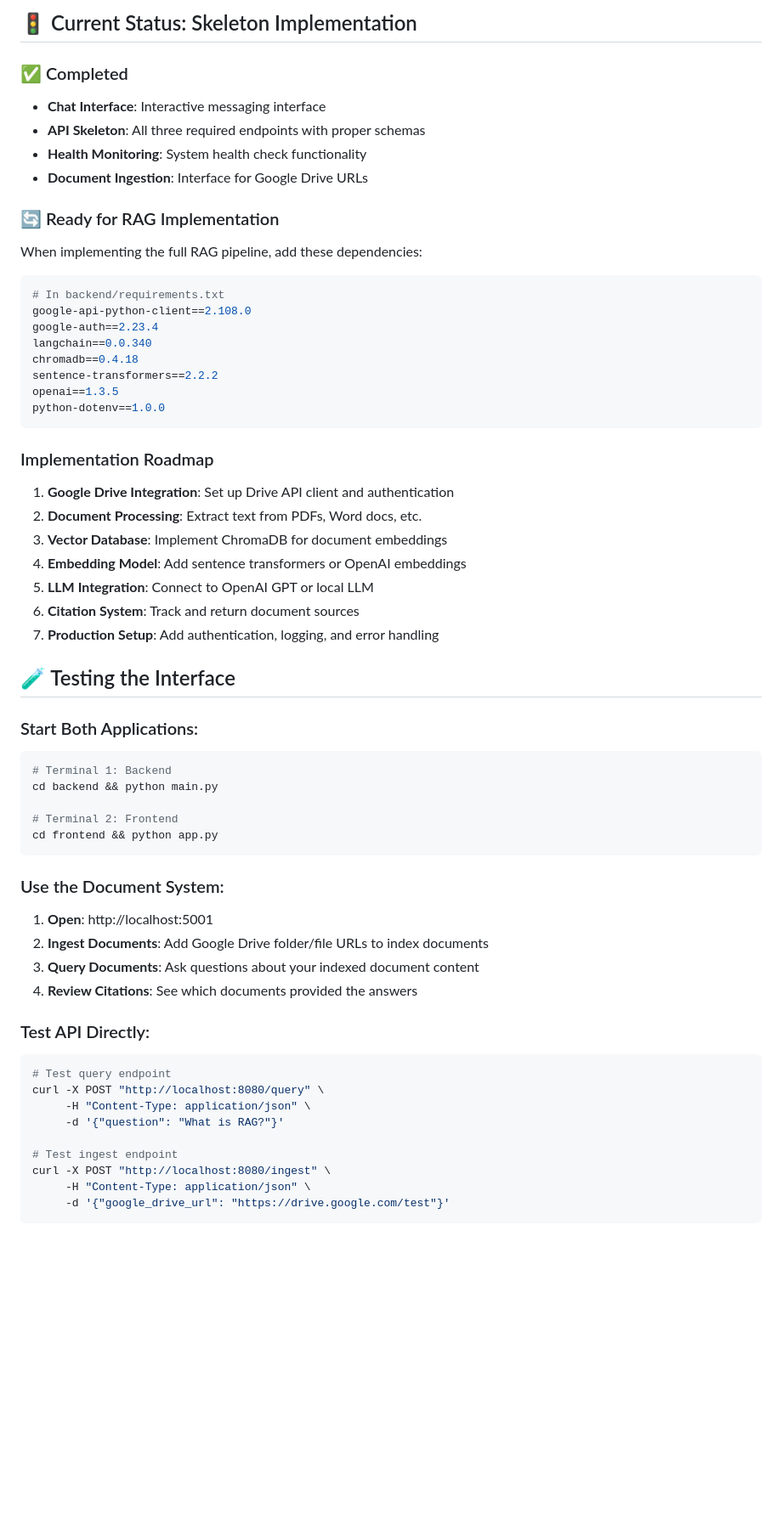
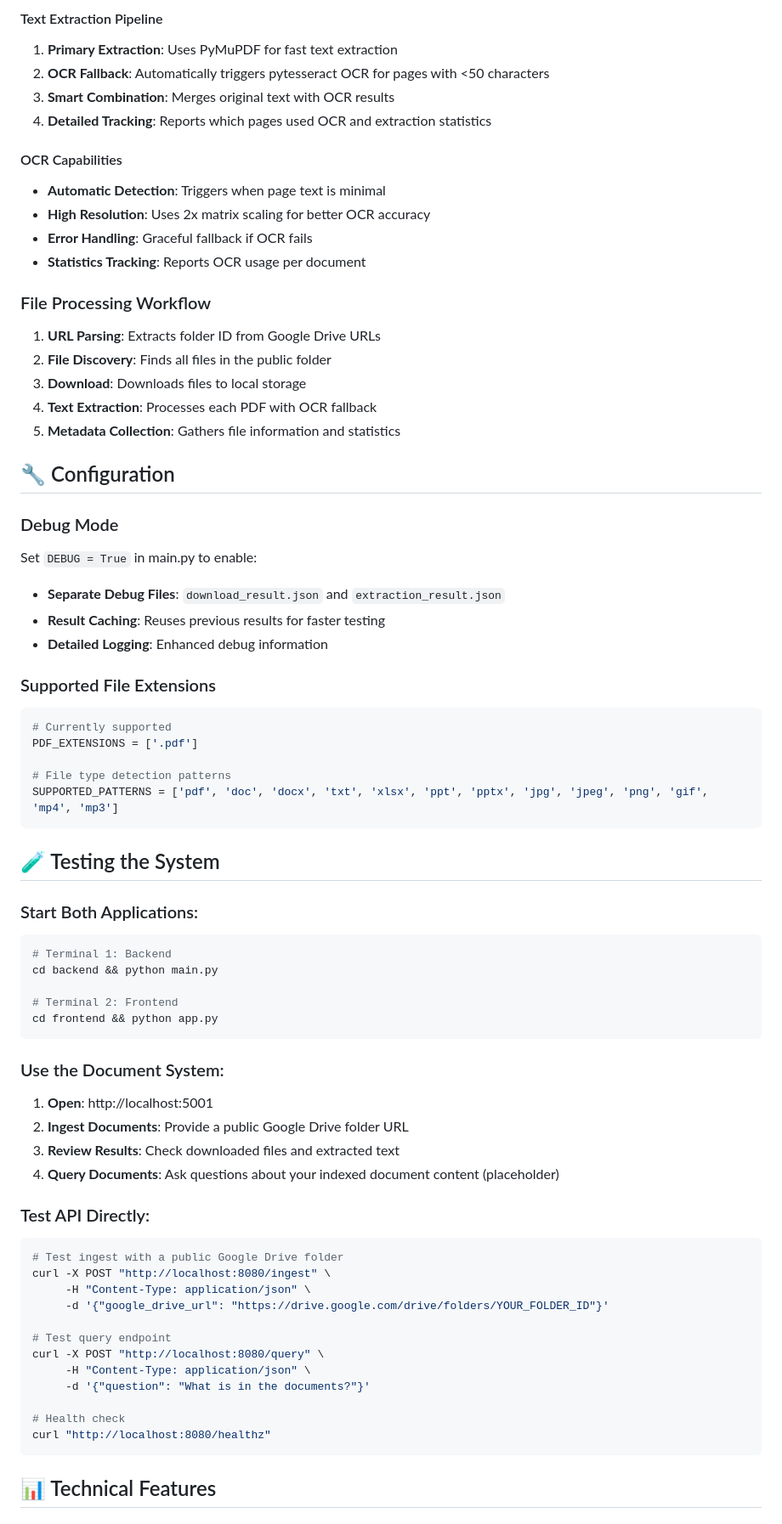
Before and after one commit to DigvijayIngole55/hexaware-take-home-Digvijay, a Markdown page: README.md, the part around the change printed below. Shown: that part at 85% size. GitHub-like rendering; blank space fills up the shorter version.

Commit message:
updated readm me

````diff
--- a/README.md
+++ b/README.md
@@ -147,36 +203,41 @@ The frontend will be available at: http://localhost:5001
 
-## 🚦 Current Status: Skeleton Implementation
+#### Text Extraction Pipeline
+1. **Primary Extraction**: Uses PyMuPDF for fast text extraction
+2. **OCR Fallback**: Automatically triggers pytesseract OCR for pages with <50 characters
+3. **Smart Combination**: Merges original text with OCR results
+4. **Detailed Tracking**: Reports which pages used OCR and extraction statistics
 
-### ✅ Completed
-- **Chat Interface**: Interactive messaging interface
-- **API Skeleton**: All three required endpoints with proper schemas
-- **Health Monitoring**: System health check functionality
-- **Document Ingestion**: Interface for Google Drive URLs
+#### OCR Capabilities
+- **Automatic Detection**: Triggers when page text is minimal
+- **High Resolution**: Uses 2x matrix scaling for better OCR accuracy
+- **Error Handling**: Graceful fallback if OCR fails
+- **Statistics Tracking**: Reports OCR usage per document
 
-### 🔄 Ready for RAG Implementation
+### File Processing Workflow
+1. **URL Parsing**: Extracts folder ID from Google Drive URLs
+2. **File Discovery**: Finds all files in the public folder
+3. **Download**: Downloads files to local storage
+4. **Text Extraction**: Processes each PDF with OCR fallback
+5. **Metadata Collection**: Gathers file information and statistics
 
-When implementing the full RAG pipeline, add these dependencies:
-```bash
-# In backend/requirements.txt
-google-api-python-client==2.108.0
-google-auth==2.23.4
-langchain==0.0.340
-chromadb==0.4.18
-sentence-transformers==2.2.2
-openai==1.3.5
-python-dotenv==1.0.0
+## 🔧 Configuration
+
+### Debug Mode
+Set `DEBUG = True` in main.py to enable:
+- **Separate Debug Files**: `download_result.json` and `extraction_result.json`
+- **Result Caching**: Reuses previous results for faster testing
+- **Detailed Logging**: Enhanced debug information
+
+### Supported File Extensions
+```python
+# Currently supported
+PDF_EXTENSIONS = ['.pdf']
+
+# File type detection patterns
+SUPPORTED_PATTERNS = ['pdf', 'doc', 'docx', 'txt', 'xlsx', 'ppt', 'pptx', 'jpg', 'jpeg', 'png', 'gif', 'mp4', 'mp3']
 ```
 
-### Implementation Roadmap
-1. **Google Drive Integration**: Set up Drive API client and authentication
-2. **Document Processing**: Extract text from PDFs, Word docs, etc.
-3. **Vector Database**: Implement ChromaDB for document embeddings
-4. **Embedding Model**: Add sentence transformers or OpenAI embeddings
-5. **LLM Integration**: Connect to OpenAI GPT or local LLM
-6. **Citation System**: Track and return document sources
-7. **Production Setup**: Add authentication, logging, and error handling
-
-## 🧪 Testing the Interface
+## 🧪 Testing the System
 
 ### Start Both Applications:
 ```bash
@@ -189,21 +250,25 @@ cd frontend && python app.py
 
 ### Use the Document System:
 1. **Open**: http://localhost:5001
-2. **Ingest Documents**: Add Google Drive folder/file URLs to index documents
-3. **Query Documents**: Ask questions about your indexed document content
-4. **Review Citations**: See which documents provided the answers
+2. **Ingest Documents**: Provide a public Google Drive folder URL
+3. **Review Results**: Check downloaded files and extracted text
+4. **Query Documents**: Ask questions about your indexed document content (placeholder)
 
 ### Test API Directly:
 ```bash
+# Test ingest with a public Google Drive folder
+curl -X POST "http://localhost:8080/ingest" \
+     -H "Content-Type: application/json" \
+     -d '{"google_drive_url": "https://drive.google.com/drive/folders/YOUR_FOLDER_ID"}'
+
 # Test query endpoint
 curl -X POST "http://localhost:8080/query" \
      -H "Content-Type: application/json" \
-     -d '{"question": "What is RAG?"}'
+     -d '{"question": "What is in the documents?"}'
 
-# Test ingest endpoint
-curl -X POST "http://localhost:8080/ingest" \
-     -H "Content-Type: application/json" \
-     -d '{"google_drive_url": "https://drive.google.com/test"}'
+# Health check
+curl "http://localhost:8080/healthz"
 ```
 
+## 📊 Technical Features
 
````
Also changed, not shown: other parts of README.md (+134 -44 lines).
